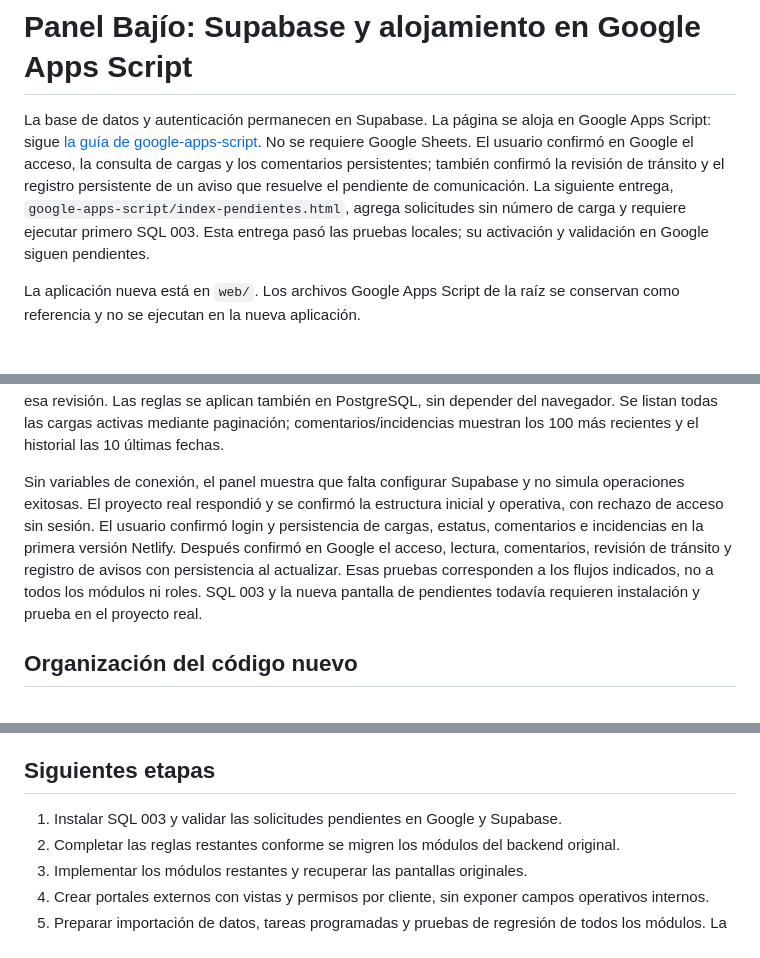
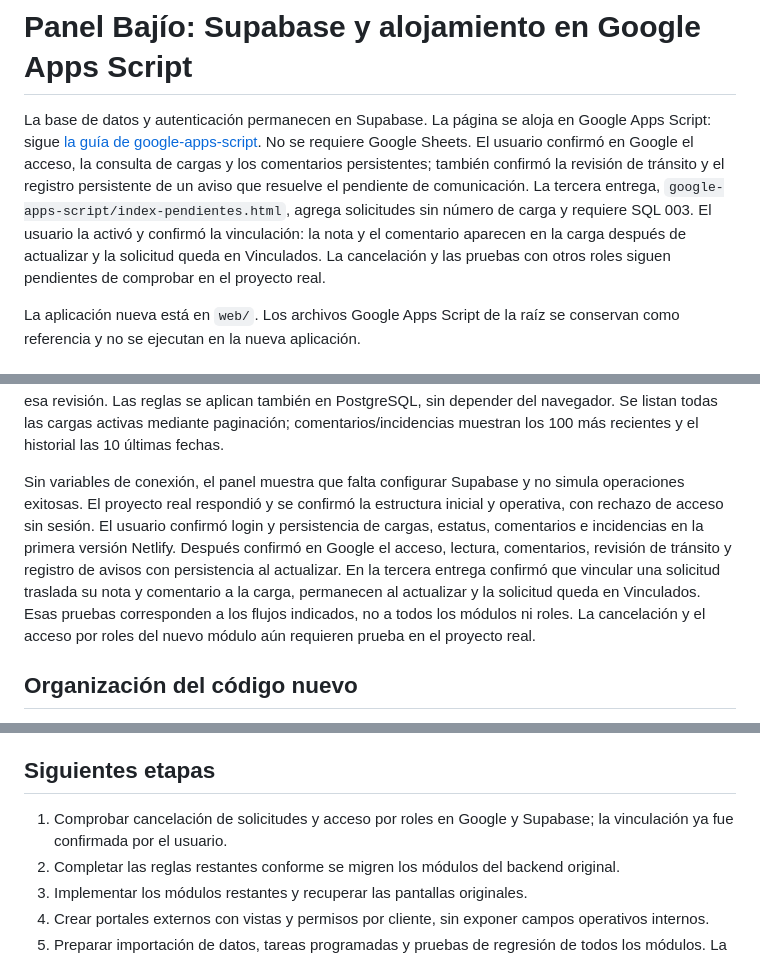
Before and after one commit to stebanrh-bit/Panel_bajio_supabase_gpt, a Markdown page: README.md, 3 parts joined by grey strips. Rendered like a GitHub page.

```diff
--- a/README.md
+++ b/README.md
@@ -1,6 +1,6 @@
 # Panel Bajío: Supabase y alojamiento en Google Apps Script
 
-La base de datos y autenticación permanecen en Supabase. La página se aloja en Google Apps Script: sigue [la guía de google-apps-script](google-apps-script/README.md). No se requiere Google Sheets. El usuario confirmó en Google el acceso, la consulta de cargas y los comentarios persistentes; también confirmó la revisión de tránsito y el registro persistente de un aviso que resuelve el pendiente de comunicación. La siguiente entrega, `google-apps-script/index-pendientes.html`, agrega solicitudes sin número de carga y requiere ejecutar primero SQL 003. Esta entrega pasó las pruebas locales; su activación y validación en Google siguen pendientes.
+La base de datos y autenticación permanecen en Supabase. La página se aloja en Google Apps Script: sigue [la guía de google-apps-script](google-apps-script/README.md). No se requiere Google Sheets. El usuario confirmó en Google el acceso, la consulta de cargas y los comentarios persistentes; también confirmó la revisión de tránsito y el registro persistente de un aviso que resuelve el pendiente de comunicación. La tercera entrega, `google-apps-script/index-pendientes.html`, agrega solicitudes sin número de carga y requiere SQL 003. El usuario la activó y confirmó la vinculación: la nota y el comentario aparecen en la carga después de actualizar y la solicitud queda en Vinculados. La cancelación y las pruebas con otros roles siguen pendientes de comprobar en el proyecto real.
 
 La aplicación nueva está en `web/`. Los archivos Google Apps Script de la raíz se conservan como referencia y no se ejecutan en la nueva aplicación.
 
@@ -65,7 +65,7 @@ La caché en `/tmp` evita depender de permisos de escritura en el directorio hom
 
 Con el proyecto conectado, valida manualmente: iniciar sesión con el administrador; crear una carga; editar el estatus; agregar comentario e incidencia; cerrar sesión; entrar como `manager` y comprobar lectura sin escritura; entrar como `pending` y comprobar que no tiene datos. La edición, las revisiones y el registro de avisos detectan cambios concurrentes mediante `updated_at`. Las fechas del formulario usan la zona horaria del navegador y se guardan con su zona horaria; al editar otro campo se conservan las fechas intactas, incluidos sus segundos. Descompuesta, En resguardo y Patio permisionario requieren recordatorio; En transito programa revisión a tres horas. Agregar un comentario o registrar un aviso reinicia esa revisión. Las reglas se aplican también en PostgreSQL, sin depender del navegador. Se listan todas las cargas activas mediante paginación; comentarios/incidencias muestran los 100 más recientes y el historial las 10 últimas fechas.
 
-Sin variables de conexión, el panel muestra que falta configurar Supabase y no simula operaciones exitosas. El proyecto real respondió y se confirmó la estructura inicial y operativa, con rechazo de acceso sin sesión. El usuario confirmó login y persistencia de cargas, estatus, comentarios e incidencias en la primera versión Netlify. Después confirmó en Google el acceso, lectura, comentarios, revisión de tránsito y registro de avisos con persistencia al actualizar. Esas pruebas corresponden a los flujos indicados, no a todos los módulos ni roles. SQL 003 y la nueva pantalla de pendientes todavía requieren instalación y prueba en el proyecto real.
+Sin variables de conexión, el panel muestra que falta configurar Supabase y no simula operaciones exitosas. El proyecto real respondió y se confirmó la estructura inicial y operativa, con rechazo de acceso sin sesión. El usuario confirmó login y persistencia de cargas, estatus, comentarios e incidencias en la primera versión Netlify. Después confirmó en Google el acceso, lectura, comentarios, revisión de tránsito y registro de avisos con persistencia al actualizar. En la tercera entrega confirmó que vincular una solicitud traslada su nota y comentario a la carga, permanecen al actualizar y la solicitud queda en Vinculados. Esas pruebas corresponden a los flujos indicados, no a todos los módulos ni roles. La cancelación y el acceso por roles del nuevo módulo aún requieren prueba en el proyecto real.
 
 ## Organización del código nuevo
 
@@ -81,7 +81,7 @@ El build de Vite se genera sin minificar para facilitar su lectura. El HTML de G
 
 ## Siguientes etapas
 
-1. Instalar SQL 003 y validar las solicitudes pendientes en Google y Supabase.
+1. Comprobar cancelación de solicitudes y acceso por roles en Google y Supabase; la vinculación ya fue confirmada por el usuario.
 2. Completar las reglas restantes conforme se migren los módulos del backend original.
 3. Implementar los módulos restantes y recuperar las pantallas originales.
 4. Crear portales externos con vistas y permisos por cliente, sin exponer campos operativos internos.
```
Also changed, not shown: google-apps-script/README.md (+3 -3 lines).
